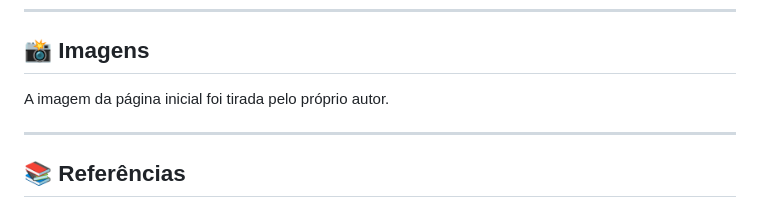
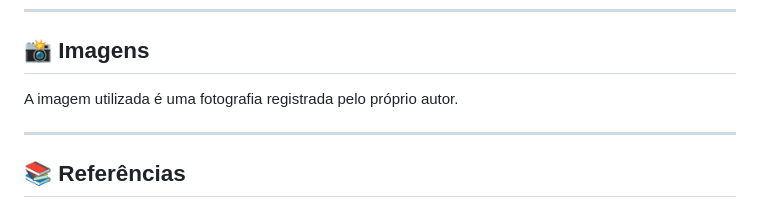
Before and after one commit to santossilvaguilherme0405-code/AgroFuture, a Markdown page: README.md, the part around the change. Rendered like a GitHub page.

Commit message:
Update image description in README.md

```diff
--- a/README.md
+++ b/README.md
@@ -120,7 +120,7 @@ Para usar sua própria chave:
 
 ## 📸 Imagens
 
-A imagem da página inicial foi tirada pelo próprio autor.
+A imagem utilizada é uma fotografia registrada pelo próprio autor.
 
 ---
 ## 📚 Referências
```
